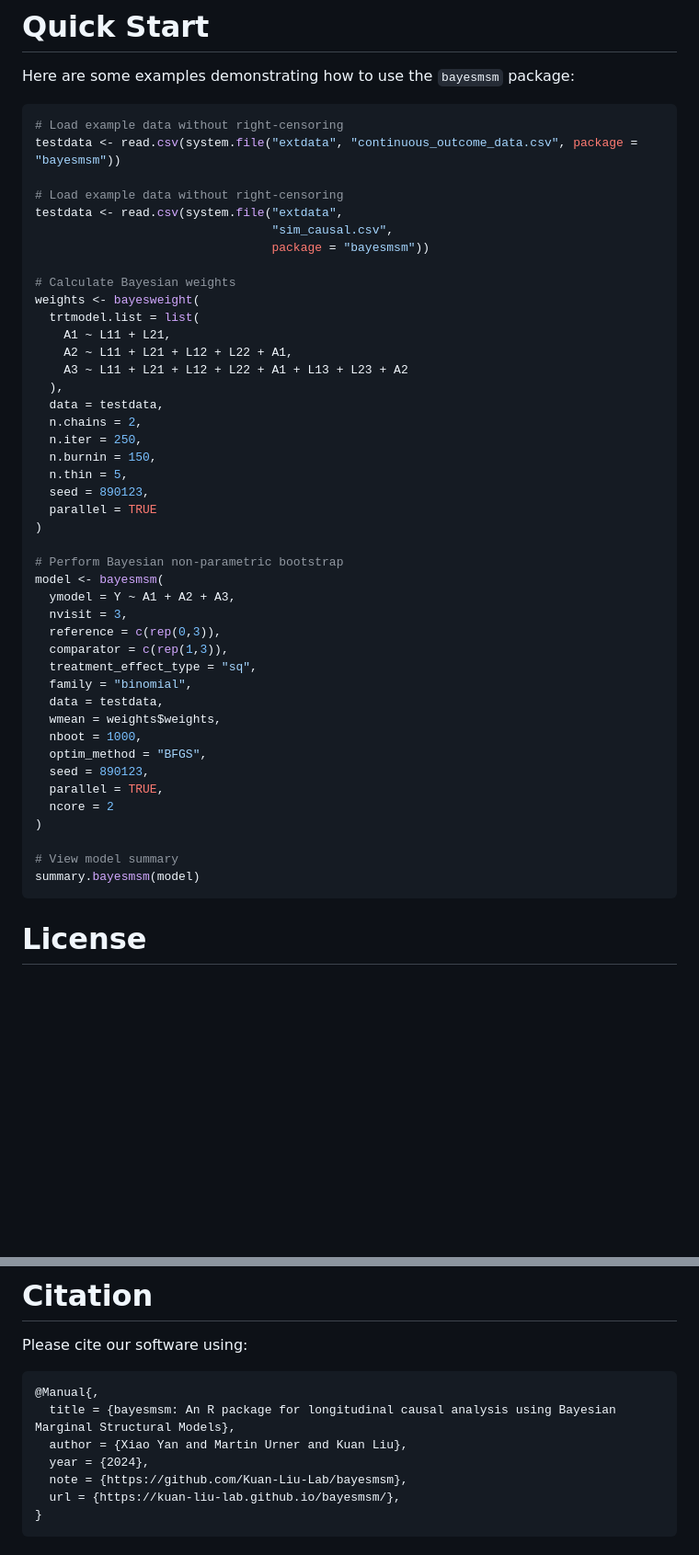
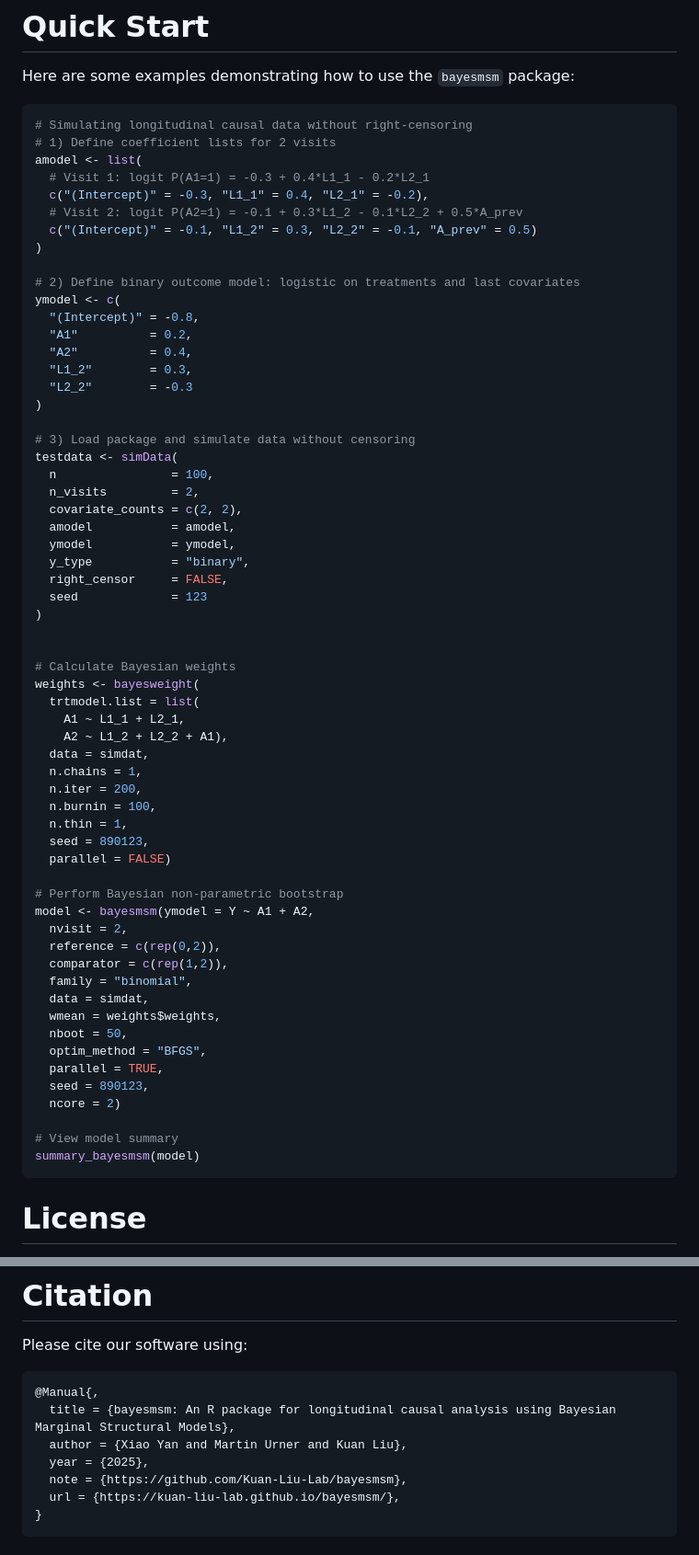
Before and after one commit to Kuan-Liu-Lab/bayesmsm, a Markdown page: README.md, 2 parts joined by grey strips. Shown: that part at 92% size. Rendered like a GitHub page; blank space fills up the shorter version.

````diff
--- a/README.md
+++ b/README.md
@@ -56,49 +56,66 @@ This package depends on the following R packages:
 Here are some examples demonstrating how to use the `bayesmsm` package:
 
 ``` r
-# Load example data without right-censoring
-testdata <- read.csv(system.file("extdata", "continuous_outcome_data.csv", package = "bayesmsm"))
+# Simulating longitudinal causal data without right-censoring
+# 1) Define coefficient lists for 2 visits
+amodel <- list(
+  # Visit 1: logit P(A1=1) = -0.3 + 0.4*L1_1 - 0.2*L2_1
+  c("(Intercept)" = -0.3, "L1_1" = 0.4, "L2_1" = -0.2),
+  # Visit 2: logit P(A2=1) = -0.1 + 0.3*L1_2 - 0.1*L2_2 + 0.5*A_prev
+  c("(Intercept)" = -0.1, "L1_2" = 0.3, "L2_2" = -0.1, "A_prev" = 0.5)
+)
 
-# Load example data without right-censoring
-testdata <- read.csv(system.file("extdata",
-                                 "sim_causal.csv",
-                                 package = "bayesmsm"))
+# 2) Define binary outcome model: logistic on treatments and last covariates
+ymodel <- c(
+  "(Intercept)" = -0.8,
+  "A1"          = 0.2,
+  "A2"          = 0.4,
+  "L1_2"        = 0.3,
+  "L2_2"        = -0.3
+)
+
+# 3) Load package and simulate data without censoring
+testdata <- simData(
+  n                = 100,
+  n_visits         = 2,
+  covariate_counts = c(2, 2),
+  amodel           = amodel,
+  ymodel           = ymodel,
+  y_type           = "binary",
+  right_censor     = FALSE,
+  seed             = 123
+)
+
 
 # Calculate Bayesian weights
 weights <- bayesweight(
   trtmodel.list = list(
-    A1 ~ L11 + L21,
-    A2 ~ L11 + L21 + L12 + L22 + A1,
-    A3 ~ L11 + L21 + L12 + L22 + A1 + L13 + L23 + A2
-  ),
-  data = testdata,
-  n.chains = 2,
-  n.iter = 250,
-  n.burnin = 150,
-  n.thin = 5,
+    A1 ~ L1_1 + L2_1,
+    A2 ~ L1_2 + L2_2 + A1),
+  data = simdat,
+  n.chains = 1,
+  n.iter = 200,
+  n.burnin = 100,
+  n.thin = 1,
   seed = 890123,
-  parallel = TRUE
-)
+  parallel = FALSE)
 
 # Perform Bayesian non-parametric bootstrap
-model <- bayesmsm(
-  ymodel = Y ~ A1 + A2 + A3,
-  nvisit = 3,
-  reference = c(rep(0,3)),
-  comparator = c(rep(1,3)),
-  treatment_effect_type = "sq",
+model <- bayesmsm(ymodel = Y ~ A1 + A2,
+  nvisit = 2,
+  reference = c(rep(0,2)),
+  comparator = c(rep(1,2)),
   family = "binomial",
-  data = testdata,
+  data = simdat,
   wmean = weights$weights,
-  nboot = 1000,
+  nboot = 50,
   optim_method = "BFGS",
+  parallel = TRUE,
   seed = 890123,
-  parallel = TRUE,
-  ncore = 2
-)
+  ncore = 2)
 
 # View model summary
-summary.bayesmsm(model)
+summary_bayesmsm(model)
 ```
 
 # License
@@ -113,7 +130,7 @@ Please cite our software using:
     @Manual{,
       title = {bayesmsm: An R package for longitudinal causal analysis using Bayesian Marginal Structural Models},
       author = {Xiao Yan and Martin Urner and Kuan Liu},
-      year = {2024},
+      year = {2025},
       note = {https://github.com/Kuan-Liu-Lab/bayesmsm},
       url = {https://kuan-liu-lab.github.io/bayesmsm/},
     }
````
